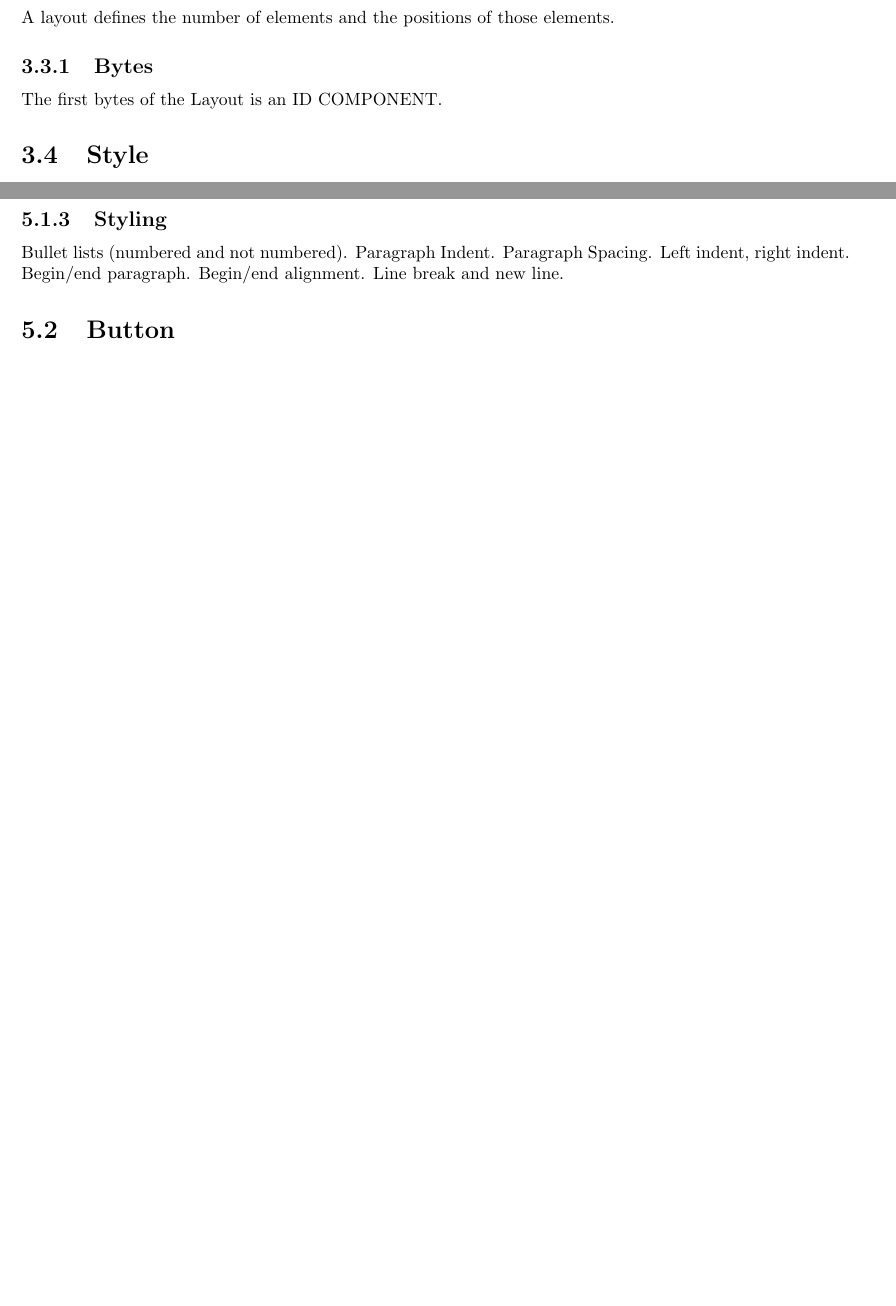
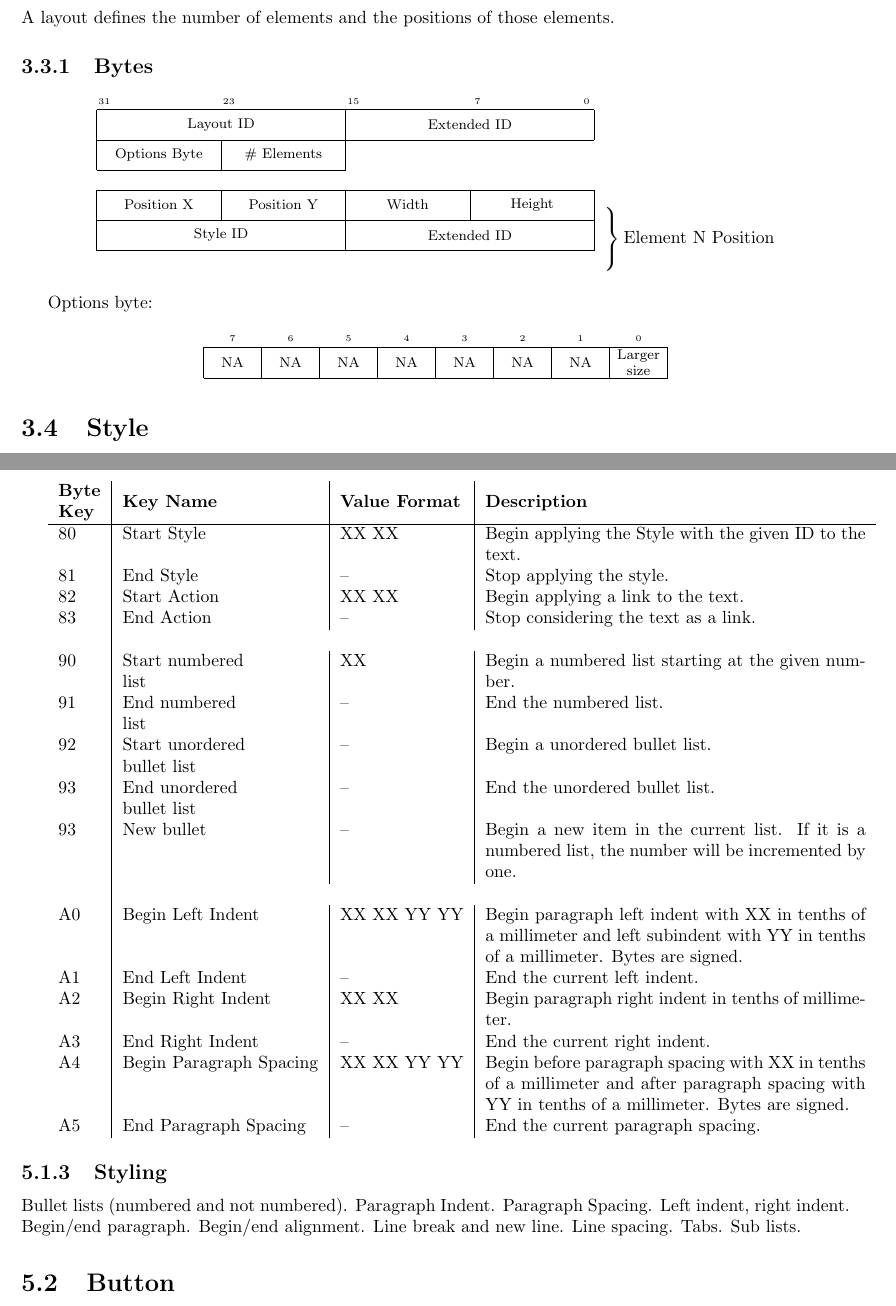
Before and after one commit to satvikb/InteractiveContentFileFormat, a LaTeX document (Website/Spec.tex): two parts of pages 12 and 16 of 17 before the commit and two parts of pages 12 and 17 of 18 after it, joined at a grey line, cut so that both start at the same text, the shorter picture padded with empty space. Compiled offline with pdfLaTeX.

Commit message:
Refine text option bytes

```diff
--- a/Website/Spec.tex
+++ b/Website/Spec.tex
@@ -206,7 +206,26 @@ The first bytes of the Container is an ID COMPONENT.
 \section{Layout}
 A layout defines the number of elements and the positions of those elements.
 \subsection{Bytes}
-The first bytes of the Layout is an ID COMPONENT.
+\begin{center}
+\begin{bytefield}{32} \\
+\bitheader{0,7,15,23,31} \\
+\bitbox{16}{Layout ID} & \bitbox{16}{Extended ID} \\
+\bitbox{8}{Options Byte} & \bitbox{8}{\# Elements} \\
+\begin{rightwordgroup}{Element N Position}\\
+\bitbox{8}{Position X} & \bitbox{8}{Position Y} & \bitbox{8}{Width} & \bitbox{8}{Height} \\
+\bitbox{16}{Style ID} & \bitbox{16}{Extended ID} \\
+\end{rightwordgroup}
+\end{bytefield}
+\end{center}
+
+
+Options byte:
+\begin{center}
+\begin{bytefield}[bitwidth=0.07\linewidth]{8} \\
+\bitheader{0-7} \\
+\bitbox{1}{NA} & \bitbox{1}{NA} & \bitbox{1}{NA} & \bitbox{1}{NA} & \bitbox{1}{NA} & \bitbox{1}{NA} & \bitbox{1}{NA} & \bitbox{1}{Larger size}
+\end{bytefield}
+\end{center}
 \section{Style}
 
 \subsection{Style Keys}
@@ -302,5 +325,27 @@ Actions can be started with 0xEEBC82 and ended with 0xEEBC83.
+\begin{tabularx}{\textwidth}{l|l|l|X}
+  \textbf{\makecell[cl]{Byte\\Key}} & \textbf{Key Name} & \textbf{Value Format} & \textbf{Description}\\
+\hline
+80 & Start Style & XX XX & Begin applying the Style with the given ID to the text.\\
+81 & End Style & -- & Stop applying the style.\\
+82 & Start Action & XX XX & Begin applying a link to the text.\\
+83 & End Action & -- & Stop considering the text as a link.\\
+\\
+90 & \makecell[tl]{Start numbered \\ list} & XX & Begin a numbered list starting at the given number.\\
+91 & \makecell[tl]{End numbered \\ list} & -- & End the numbered list.\\
+92 & \makecell[tl]{Start unordered \\ bullet list} & -- & Begin a unordered bullet list.\\
+93 & \makecell[tl]{End unordered \\ bullet list} & -- & End the unordered bullet list.\\
+93 & New bullet & -- & Begin a new item in the current list. If it is a numbered list, the number will be incremented by one.\\
+\\
+A0 & \makecell[tl]{Begin Left Indent} & XX XX YY YY & Begin paragraph left indent with XX in tenths of a millimeter and left subindent with YY in tenths of a millimeter. Bytes are signed.\\
+A1 & \makecell[tl]{End Left Indent} & -- & End the current left indent.\\
+A2 & \makecell[tl]{Begin Right Indent} & XX XX & Begin paragraph right indent in tenths of millimeter.\\
+A3 & \makecell[tl]{End Right Indent} & -- & End the current right indent.\\
+A4 & \makecell[tl]{Begin Paragraph Spacing} & XX XX YY YY & Begin before paragraph spacing with XX in tenths of a millimeter and after paragraph spacing with YY in tenths of a millimeter. Bytes are signed.\\
+A5 & \makecell[tl]{End Paragraph Spacing} & -- & End the current paragraph spacing.\\
+\end{tabularx}
+
 \subsection{Styling}
-Bullet lists (numbered and not numbered). Paragraph Indent. Paragraph Spacing. Left indent, right indent. Begin/end paragraph. Begin/end alignment. Line break and new line.
+Bullet lists (numbered and not numbered). Paragraph Indent. Paragraph Spacing. Left indent, right indent. Begin/end paragraph. Begin/end alignment. Line break and new line. Line spacing. Tabs. Sub lists.
 \section{Button}
 \subsection{Byte Structure}
 \subsection{Styling}
```
Also changed, not shown: Website/Spec.tex (6 more changed lines), 2 other files.
